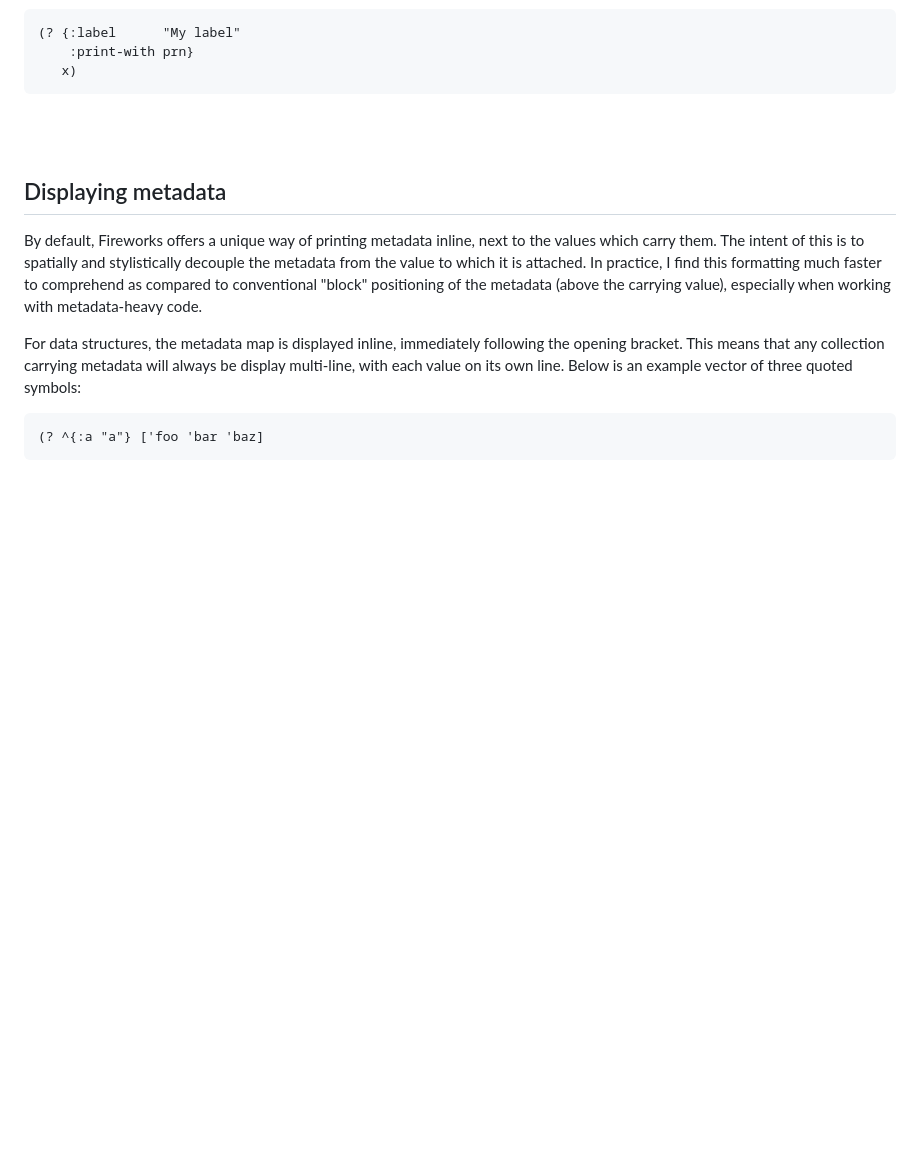
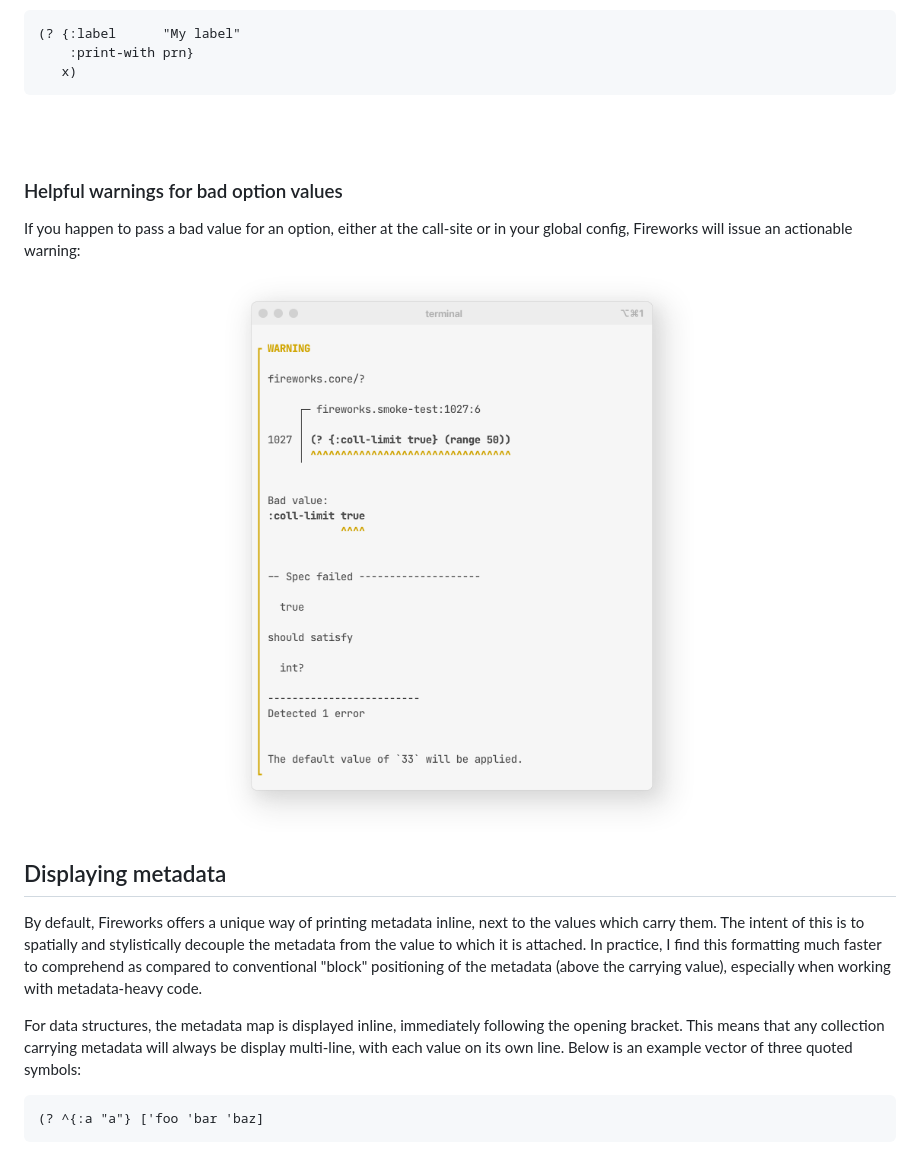
Before and after one commit to paintparty/fireworks, a Markdown page: README.md, the part around the change. Rendered like a GitHub page; pictures changed too: resources/features/helpful-warnings.png (added); blank space fills up the shorter version.

```diff
--- a/README.md
+++ b/README.md
@@ -596,6 +596,18 @@ Although more of an edge-case, you can pass a `:print-with` option at the call s
 <br>
 <br>
 
+
+
+### Helpful warnings for bad option values
+
+If you happen to pass a bad value for an option, either at the call-site or in your global config, Fireworks will issue an actionable warning:
+
+<p align="center"><img src="resources/features/helpful-warnings.png" width="634px" /></p>
+
+
+
+
+
 ## Displaying metadata
 By default, Fireworks offers a unique way of printing metadata inline, next to the values which carry them. The intent of this is to spatially and stylistically decouple the metadata from the value to which it is attached. In practice, I find this formatting much faster to comprehend as compared to conventional "block" positioning of the metadata (above the carrying value), especially when working with metadata-heavy code.
 
```
Also changed, not shown: 2 other files.
